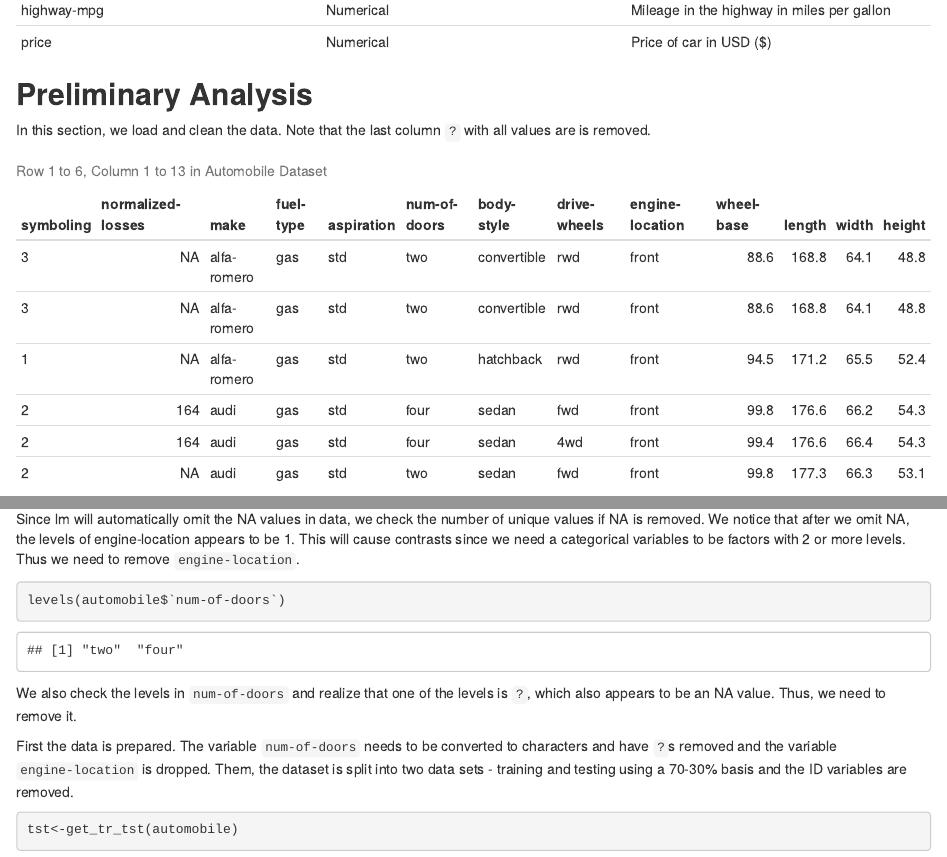
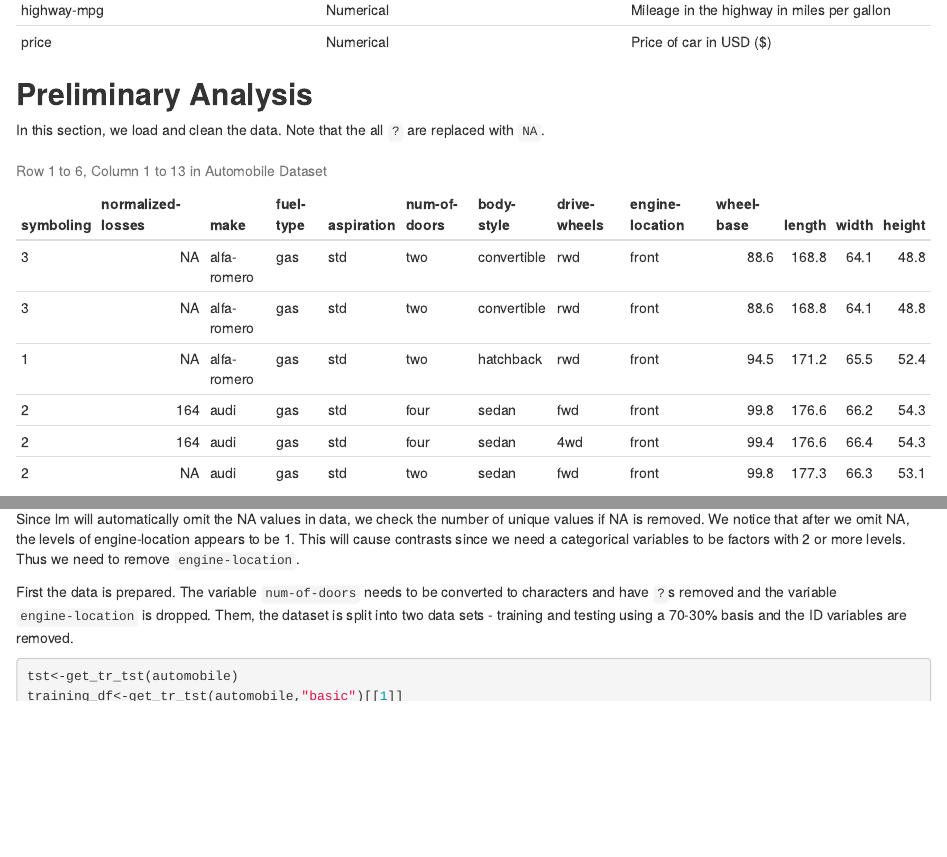
Before and after one commit to DSCI-310-2023/dsci-310-group-07, an R Markdown document (analysis/report.rmd): the page in a window 1100 px wide, from 1380 px down, and a second part further down, joined at a grey line. Rendered offline with R 4.5, knitr and Pandoc, with nearby package versions; some code elsewhere in the file could not run offline.

Commit message:
fix the report after fixing NA values

````diff
--- a/analysis/report.rmd
+++ b/analysis/report.rmd
@@ -73,7 +73,7 @@ Variable|Type|Description|
 |price|Numerical|Price of car in USD ($)|
 
 ## **Preliminary Analysis**
-In this section, we load and clean the data. Note that the last column `?` with all values are is removed.
+In this section, we load and clean the data. Note that the all `?` are replaced with `NA`.
 
 
 ```{r read data, echo=FALSE, message=FALSE, warning=FALSE}
@@ -165,12 +165,6 @@ sapply(lapply(na.omit(automobile), unique), length)
 ```
 
 Since lm will automatically omit the NA values in data, we check the number of unique values if NA is removed. We notice that after we omit NA, the levels of engine-location appears to be 1. This will cause contrasts since we need a categorical variables to be factors with 2 or more levels. Thus we need to remove `engine-location`.
-
-```{r level of num-of-doors, message=FALSE, warning=FALSE}
-levels(automobile$`num-of-doors`)
-```
-
-We also check the levels in `num-of-doors` and realize that one of the levels is `?`, which also appears to be an NA value. Thus, we need to remove it.
 
 First the data is prepared. The variable `num-of-doors` needs to be converted to characters and have `?`s removed and the variable `engine-location` is dropped. Them, the dataset is split into two data sets - training and testing using a 70-30% basis and the ID variables are removed.
 
````
Also changed, not shown: analysis/report.html, analysis/report.rmd (4 more changed lines).
